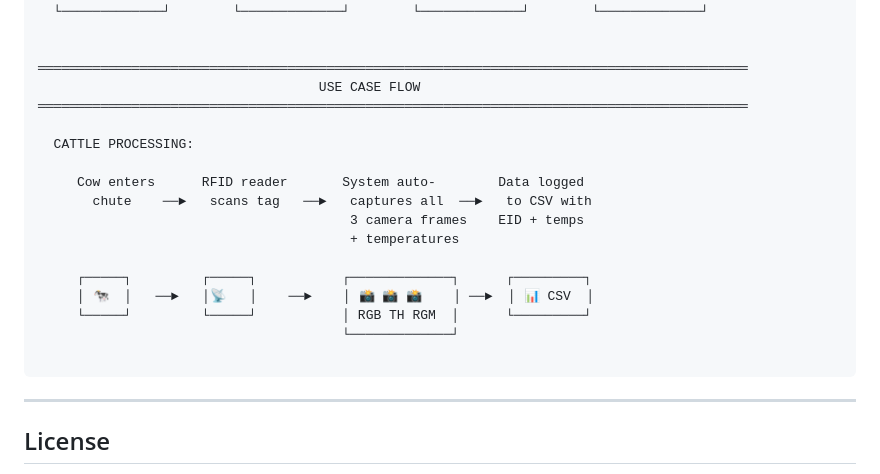
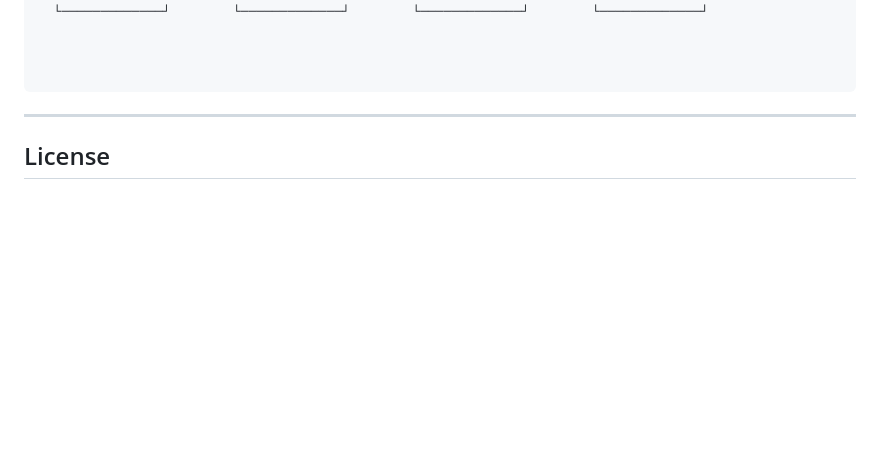
Before and after one commit to anidude09/IPcam_stream, a Markdown page: README.md, the part around the change. Rendered like a GitHub page; blank space fills up the shorter version.

````diff
--- a/README.md
+++ b/README.md
@@ -289,21 +289,6 @@ IPcam_stream/
   └─────────────┘        └─────────────┘        └─────────────┘        └─────────────┘
 
 
-═══════════════════════════════════════════════════════════════════════════════════════════
-                                    USE CASE FLOW
-═══════════════════════════════════════════════════════════════════════════════════════════
-
-  CATTLE PROCESSING:
-
-     Cow enters      RFID reader       System auto-        Data logged
-       chute    ──►   scans tag   ──►   captures all  ──►   to CSV with
-                                        3 camera frames    EID + temps
-                                        + temperatures
-
-     ┌─────┐         ┌─────┐           ┌─────────────┐      ┌─────────┐
-     │ 🐄  │   ──►   │📡   │    ──►    │ 📸 📸 📸    │ ──►  │ 📊 CSV  │
-     └─────┘         └─────┘           │ RGB TH RGM  │      └─────────┘
-                                       └─────────────┘
 
 ```
 ---
````
